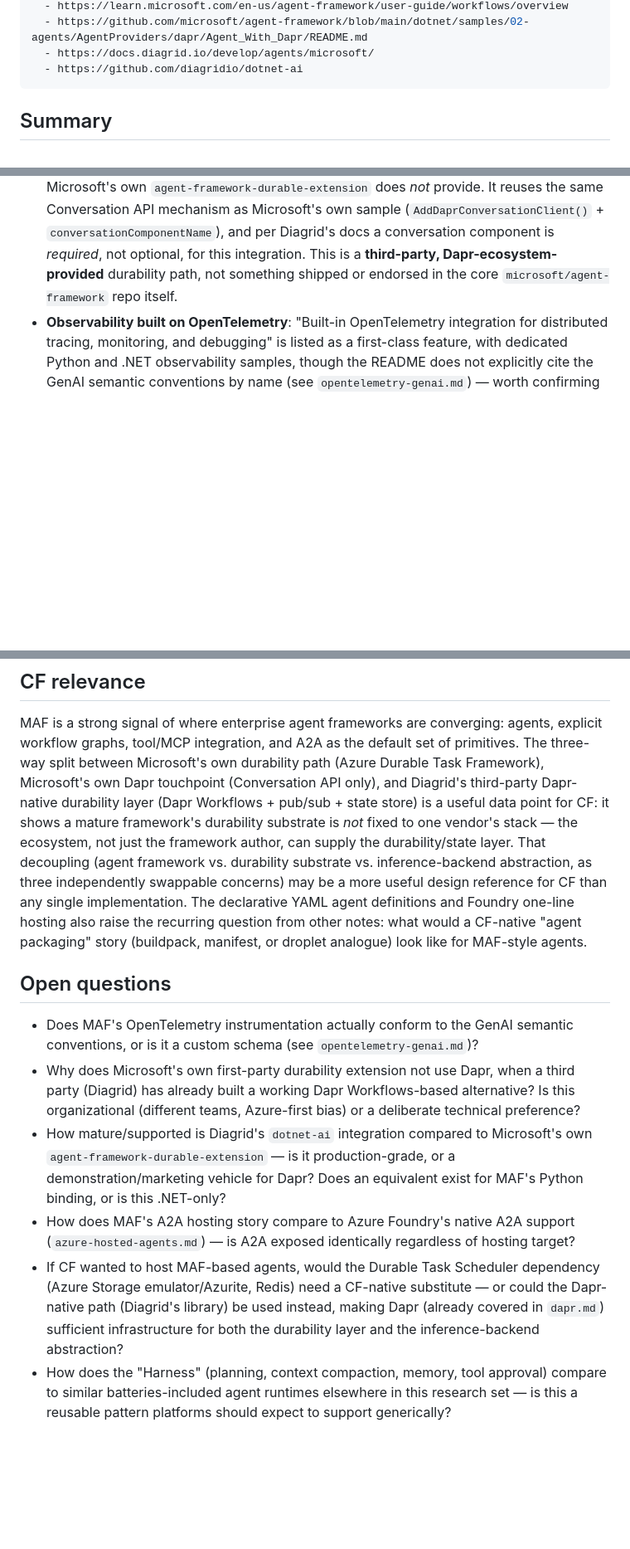
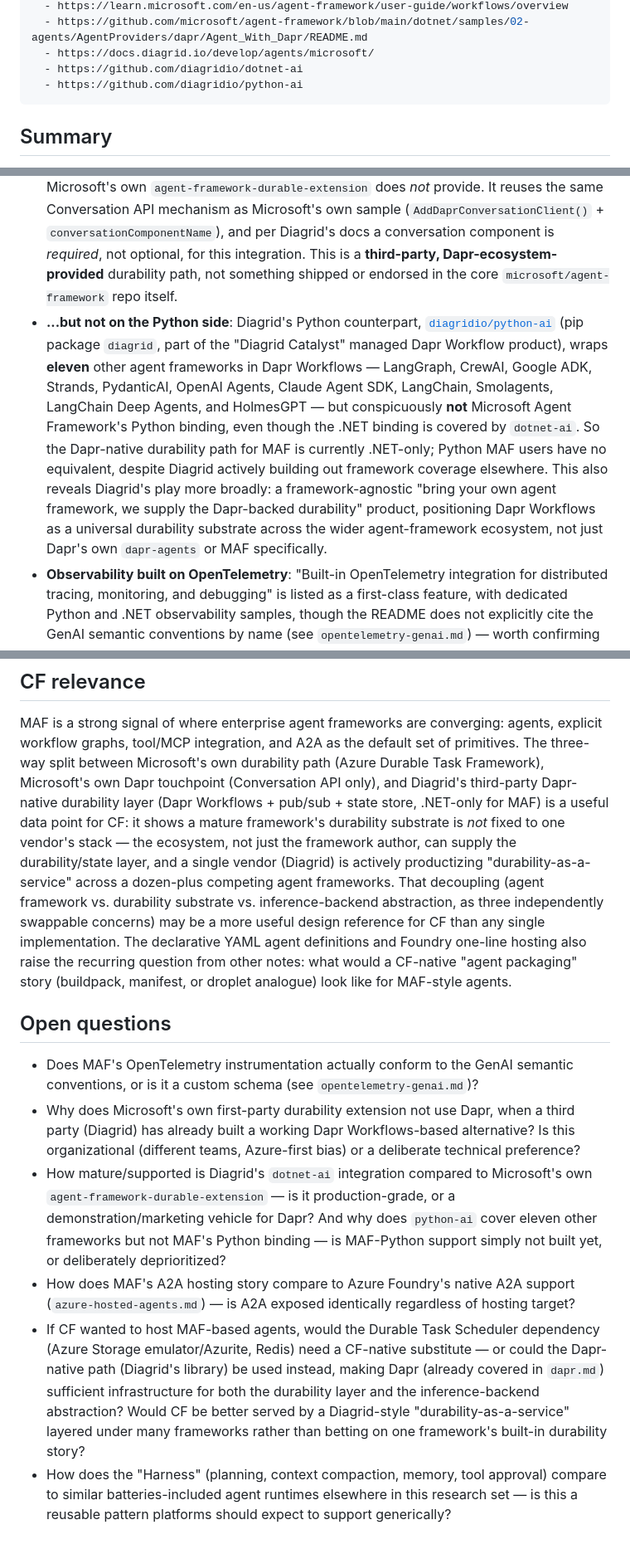
Before and after one commit to cloudfoundry/agentic-runtime-notes, a Markdown page: research/microsoft-agent-framework.md, 3 parts joined by grey strips. Shown at 83% size. Rendered like a GitHub page; blank space fills up the shorter version.

Commit message:
Note that Diagrid's Dapr durability layer for MAF is .NET-only
diagridio/python-ai wraps 11 other Python agent frameworks (LangGraph,
CrewAI, ADK, Strands, PydanticAI, OpenAI Agents, Claude Agent SDK,
LangChain, Smolagents, LangChain Deep Agents, HolmesGPT) in Dapr
Workflows, but does not cover Microsoft Agent Framework's Python
binding - only dotnet-ai does. Updates key findings, CF relevance, and
open questions accordingly.

```diff
--- a/research/microsoft-agent-framework.md
+++ b/research/microsoft-agent-framework.md
@@ -13,6 +13,7 @@ sources:
   - https://github.com/microsoft/agent-framework/blob/main/dotnet/samples/02-agents/AgentProviders/dapr/Agent_With_Dapr/README.md
   - https://docs.diagrid.io/develop/agents/microsoft/
   - https://github.com/diagridio/dotnet-ai
+  - https://github.com/diagridio/python-ai
 ---
 
 ## Summary
@@ -91,6 +92,18 @@ state store.
   not optional, for this integration. This is a **third-party, Dapr-ecosystem-provided**
   durability path, not something shipped or endorsed in the core `microsoft/agent-framework`
   repo itself.
+- **...but not on the Python side**: Diagrid's Python counterpart,
+  [`diagridio/python-ai`](https://github.com/diagridio/python-ai) (pip package `diagrid`, part
+  of the "Diagrid Catalyst" managed Dapr Workflow product), wraps **eleven** other agent
+  frameworks in Dapr Workflows — LangGraph, CrewAI, Google ADK, Strands, PydanticAI, OpenAI
+  Agents, Claude Agent SDK, LangChain, Smolagents, LangChain Deep Agents, and HolmesGPT — but
+  conspicuously **not** Microsoft Agent Framework's Python binding, even though the .NET
+  binding is covered by `dotnet-ai`. So the Dapr-native durability path for MAF is currently
+  .NET-only; Python MAF users have no equivalent, despite Diagrid actively building out
+  framework coverage elsewhere. This also reveals Diagrid's play more broadly: a
+  framework-agnostic "bring your own agent framework, we supply the Dapr-backed durability"
+  product, positioning Dapr Workflows as a universal durability substrate across the wider
+  agent-framework ecosystem, not just Dapr's own `dapr-agents` or MAF specifically.
 - **Observability built on OpenTelemetry**: "Built-in OpenTelemetry integration for
   distributed tracing, monitoring, and debugging" is listed as a first-class feature, with
   dedicated Python and .NET observability samples, though the README does not explicitly cite
@@ -110,14 +123,16 @@ MAF is a strong signal of where enterprise agent frameworks are converging: agen
 workflow graphs, tool/MCP integration, and A2A as the default set of primitives. The three-way
 split between Microsoft's own durability path (Azure Durable Task Framework), Microsoft's own
 Dapr touchpoint (Conversation API only), and Diagrid's third-party Dapr-native durability layer
-(Dapr Workflows + pub/sub + state store) is a useful data point for CF: it shows a mature
-framework's durability substrate is *not* fixed to one vendor's stack — the ecosystem, not just
-the framework author, can supply the durability/state layer. That decoupling (agent framework
-vs. durability substrate vs. inference-backend abstraction, as three independently swappable
-concerns) may be a more useful design reference for CF than any single implementation. The
-declarative YAML agent definitions and Foundry one-line hosting also raise the recurring
-question from other notes: what would a CF-native "agent packaging" story (buildpack, manifest,
-or droplet analogue) look like for MAF-style agents.
+(Dapr Workflows + pub/sub + state store, .NET-only for MAF) is a useful data point for CF: it
+shows a mature framework's durability substrate is *not* fixed to one vendor's stack — the
+ecosystem, not just the framework author, can supply the durability/state layer, and a single
+vendor (Diagrid) is actively productizing "durability-as-a-service" across a dozen-plus
+competing agent frameworks. That decoupling (agent framework vs. durability substrate vs.
+inference-backend abstraction, as three independently swappable concerns) may be a more useful
+design reference for CF than any single implementation. The declarative YAML agent definitions
+and Foundry one-line hosting also raise the recurring question from other notes: what would a
+CF-native "agent packaging" story (buildpack, manifest, or droplet analogue) look like for
+MAF-style agents.
 
 ## Open questions
 
@@ -127,15 +142,17 @@ or droplet analogue) look like for MAF-style agents.
   (Diagrid) has already built a working Dapr Workflows-based alternative? Is this organizational
   (different teams, Azure-first bias) or a deliberate technical preference?
 - How mature/supported is Diagrid's `dotnet-ai` integration compared to Microsoft's own
-  `agent-framework-durable-extension` — is it production-grade, or a
-  demonstration/marketing vehicle for Dapr? Does an equivalent exist for MAF's Python binding,
-  or is this .NET-only?
+  `agent-framework-durable-extension` — is it production-grade, or a demonstration/marketing
+  vehicle for Dapr? And why does `python-ai` cover eleven other frameworks but not MAF's Python
+  binding — is MAF-Python support simply not built yet, or deliberately deprioritized?
 - How does MAF's A2A hosting story compare to Azure Foundry's native A2A support
   (`azure-hosted-agents.md`) — is A2A exposed identically regardless of hosting target?
 - If CF wanted to host MAF-based agents, would the Durable Task Scheduler dependency (Azure
   Storage emulator/Azurite, Redis) need a CF-native substitute — or could the Dapr-native path
   (Diagrid's library) be used instead, making Dapr (already covered in `dapr.md`) sufficient
-  infrastructure for both the durability layer and the inference-backend abstraction?
+  infrastructure for both the durability layer and the inference-backend abstraction? Would CF
+  be better served by a Diagrid-style "durability-as-a-service" layered under many frameworks
+  rather than betting on one framework's built-in durability story?
 - How does the "Harness" (planning, context compaction, memory, tool approval) compare to
   similar batteries-included agent runtimes elsewhere in this research set — is this a
   reusable pattern platforms should expect to support generically?
```
